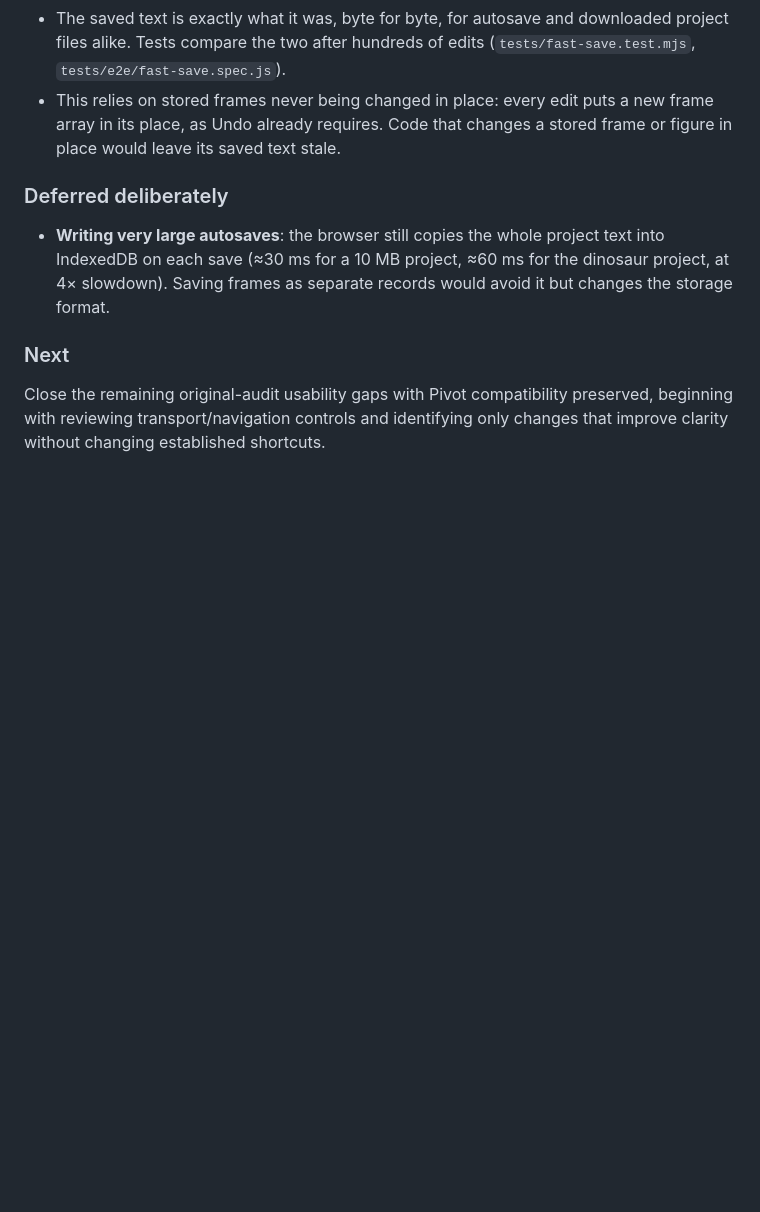
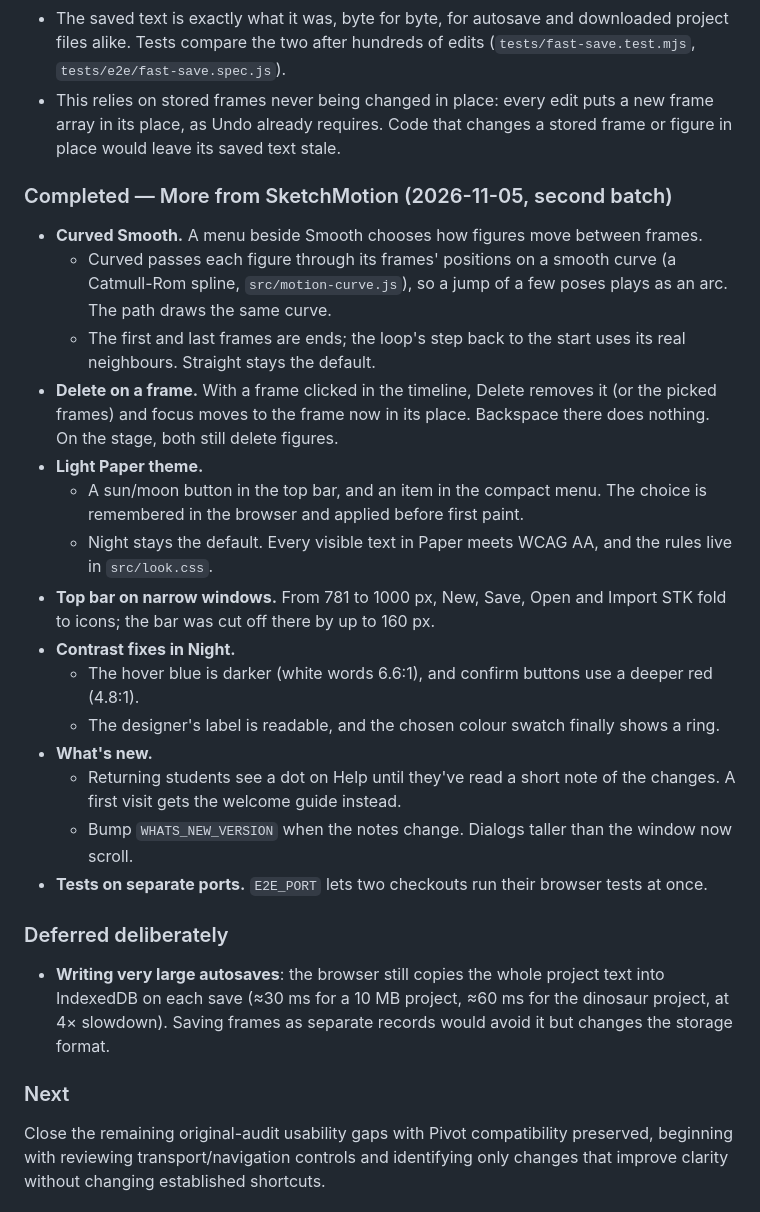
Before and after one commit to kiwispin/stick-motion, a Markdown page: IMPLEMENTATION_PLAN.md, the part around the change. Drawn GitHub-style; blank space fills up the shorter version.

Commit message:
Record the second batch of SketchMotion parity work in the plan
Co-Authored-By: Claude Opus 5.5 <noreply@anthropic.com>

```diff
--- a/IMPLEMENTATION_PLAN.md
+++ b/IMPLEMENTATION_PLAN.md
@@ -426,6 +426,24 @@ Ideas from the SketchMotion redesign, brought across where they suit a stick-fig
 - The saved text is exactly what it was, byte for byte, for autosave and downloaded project files alike. Tests compare the two after hundreds of edits (`tests/fast-save.test.mjs`, `tests/e2e/fast-save.spec.js`).
 - This relies on stored frames never being changed in place: every edit puts a new frame array in its place, as Undo already requires. Code that changes a stored frame or figure in place would leave its saved text stale.
 
+### Completed — More from SketchMotion (2026-11-05, second batch)
+
+- **Curved Smooth.** A menu beside Smooth chooses how figures move between frames.
+  - Curved passes each figure through its frames' positions on a smooth curve (a Catmull-Rom spline, `src/motion-curve.js`), so a jump of a few poses plays as an arc. The path draws the same curve.
+  - The first and last frames are ends; the loop's step back to the start uses its real neighbours. Straight stays the default.
+- **Delete on a frame.** With a frame clicked in the timeline, Delete removes it (or the picked frames) and focus moves to the frame now in its place. Backspace there does nothing. On the stage, both still delete figures.
+- **Light Paper theme.**
+  - A sun/moon button in the top bar, and an item in the compact menu. The choice is remembered in the browser and applied before first paint.
+  - Night stays the default. Every visible text in Paper meets WCAG AA, and the rules live in `src/look.css`.
+- **Top bar on narrow windows.** From 781 to 1000 px, New, Save, Open and Import STK fold to icons; the bar was cut off there by up to 160 px.
+- **Contrast fixes in Night.**
+  - The hover blue is darker (white words 6.6:1), and confirm buttons use a deeper red (4.8:1).
+  - The designer's label is readable, and the chosen colour swatch finally shows a ring.
+- **What's new.**
+  - Returning students see a dot on Help until they've read a short note of the changes. A first visit gets the welcome guide instead.
+  - Bump `WHATS_NEW_VERSION` when the notes change. Dialogs taller than the window now scroll.
+- **Tests on separate ports.** `E2E_PORT` lets two checkouts run their browser tests at once.
+
 ### Deferred deliberately
 
 - **Writing very large autosaves**: the browser still copies the whole project text into IndexedDB on each save (≈30 ms for a 10 MB project, ≈60 ms for the dinosaur project, at 4× slowdown). Saving frames as separate records would avoid it but changes the storage format.
```
